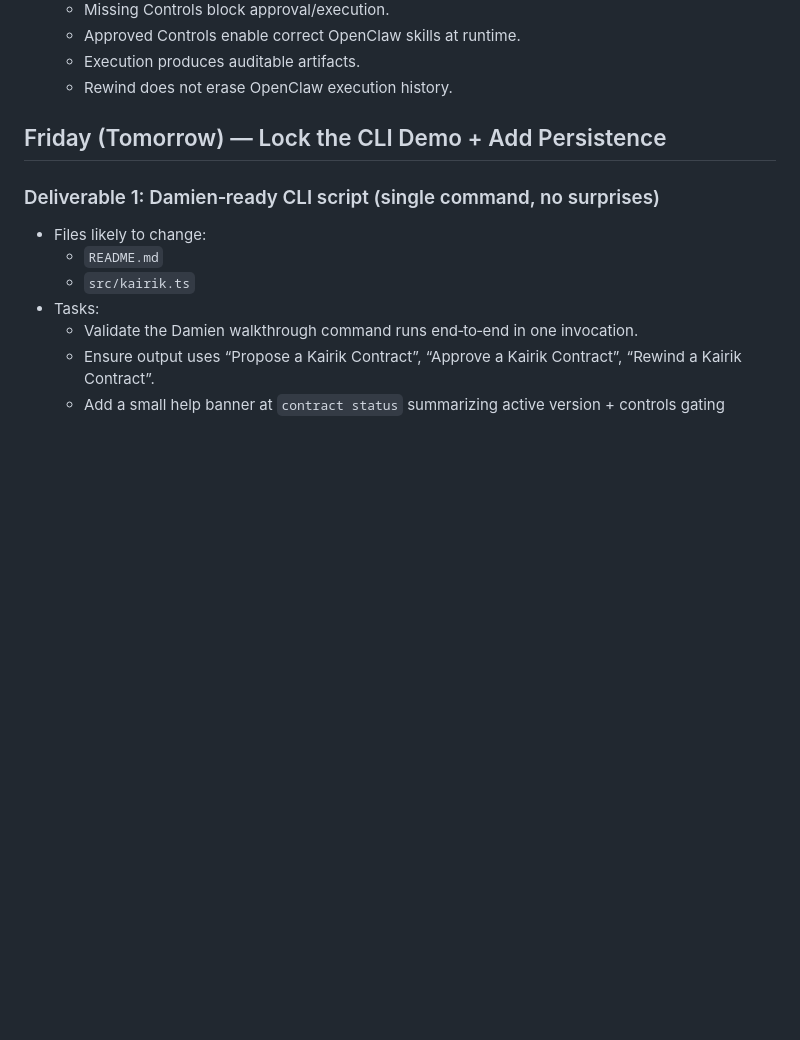
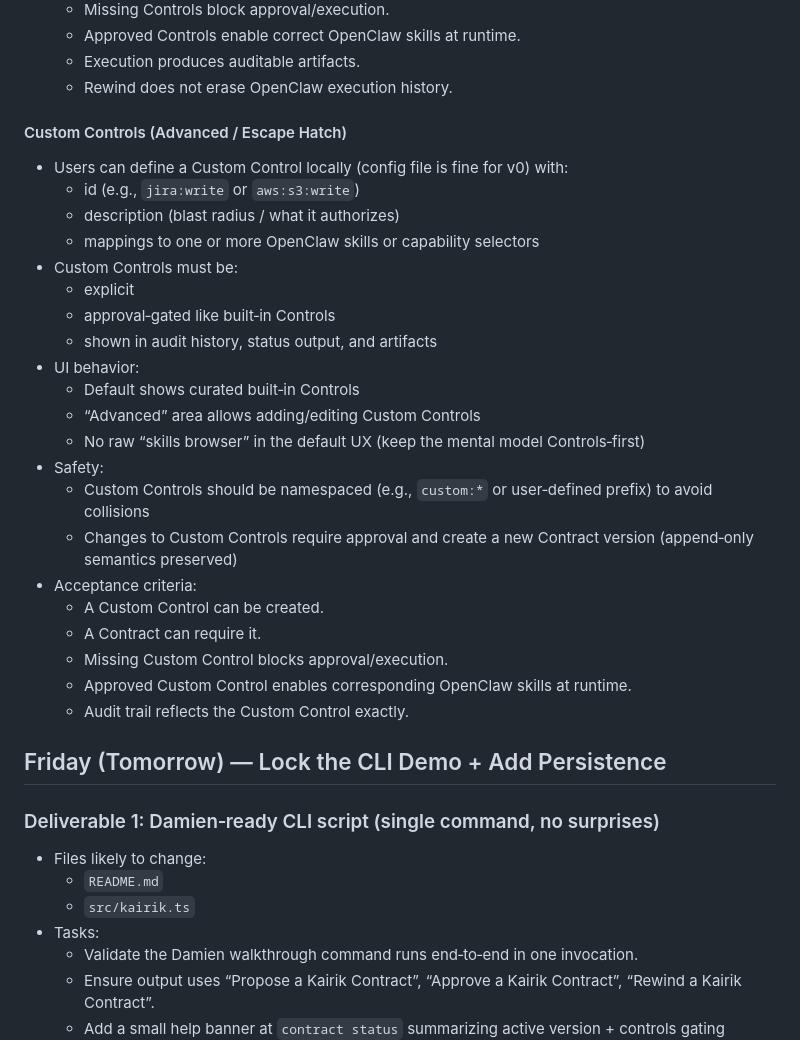
Before and after one commit to KairikHub/kair, a Markdown page: docs/ROADMAP_4DAYS.md, the part around the change. GitHub-like rendering; blank space fills up the shorter version.

Commit message:
Add custom controls to roadmap
- Define custom control config requirements and mappings

- Specify UI behavior for advanced custom controls

- Add safety constraints and acceptance criteria

```diff
--- a/docs/ROADMAP_4DAYS.md
+++ b/docs/ROADMAP_4DAYS.md
@@ -56,6 +56,29 @@ A 5–10 minute demo that shows Propose → Controls block → Controls approval
   - Approved Controls enable correct OpenClaw skills at runtime.
   - Execution produces auditable artifacts.
   - Rewind does not erase OpenClaw execution history.
+
+#### Custom Controls (Advanced / Escape Hatch)
+- Users can define a Custom Control locally (config file is fine for v0) with:
+  - id (e.g., `jira:write` or `aws:s3:write`)
+  - description (blast radius / what it authorizes)
+  - mappings to one or more OpenClaw skills or capability selectors
+- Custom Controls must be:
+  - explicit
+  - approval‑gated like built‑in Controls
+  - shown in audit history, status output, and artifacts
+- UI behavior:
+  - Default shows curated built‑in Controls
+  - “Advanced” area allows adding/editing Custom Controls
+  - No raw “skills browser” in the default UX (keep the mental model Controls‑first)
+- Safety:
+  - Custom Controls should be namespaced (e.g., `custom:*` or user‑defined prefix) to avoid collisions
+  - Changes to Custom Controls require approval and create a new Contract version (append‑only semantics preserved)
+- Acceptance criteria:
+  - A Custom Control can be created.
+  - A Contract can require it.
+  - Missing Custom Control blocks approval/execution.
+  - Approved Custom Control enables corresponding OpenClaw skills at runtime.
+  - Audit trail reflects the Custom Control exactly.
 
 ## Friday (Tomorrow) — Lock the CLI Demo + Add Persistence
 ### Deliverable 1: Damien‑ready CLI script (single command, no surprises)
```
